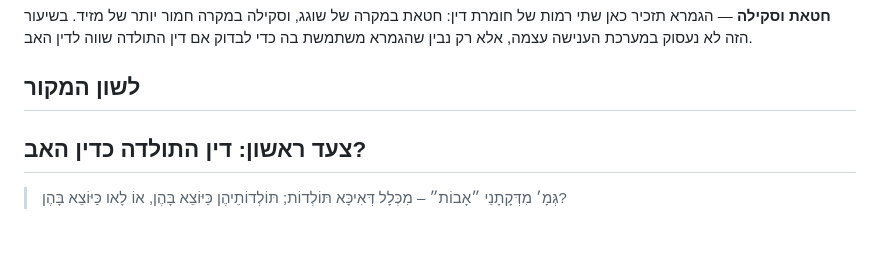
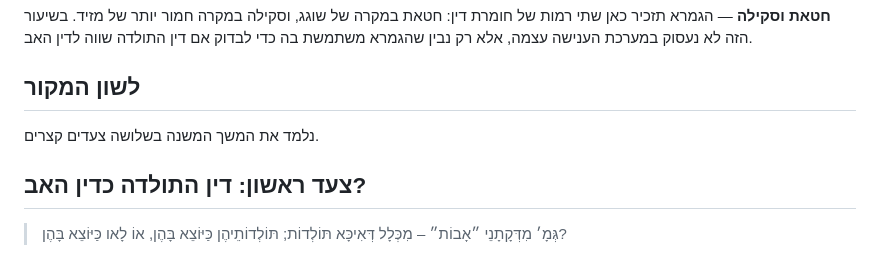
Before and after one commit to vaisisrael/gemara-benichuta, a Markdown page: content/lessons/003.md, the part around the change. Drawn GitHub-style.

Commit message:
Introduce new section on Mishnah continuation
Added a new section on the continuation of the Mishnah in three short steps.

```diff
--- a/content/lessons/003.md
+++ b/content/lessons/003.md
@@ -52,6 +52,8 @@ core_point: "הגמרא מדייקת מן המילה 'אבות' שיש גם תו
 **חטאת וסקילה** — הגמרא תזכיר כאן שתי רמות של חומרת דין: חטאת במקרה של שוגג, וסקילה במקרה חמור יותר של מזיד. בשיעור הזה לא נעסוק במערכת הענישה עצמה, אלא רק נבין שהגמרא משתמשת בה כדי לבדוק אם דין התולדה שווה לדין האב.
 
 ## לשון המקור
+
+נלמד את המשך המשנה בשלושה צעדים קצרים.
 
 ## צעד ראשון: דין התולדה כדין האב?
 
```
